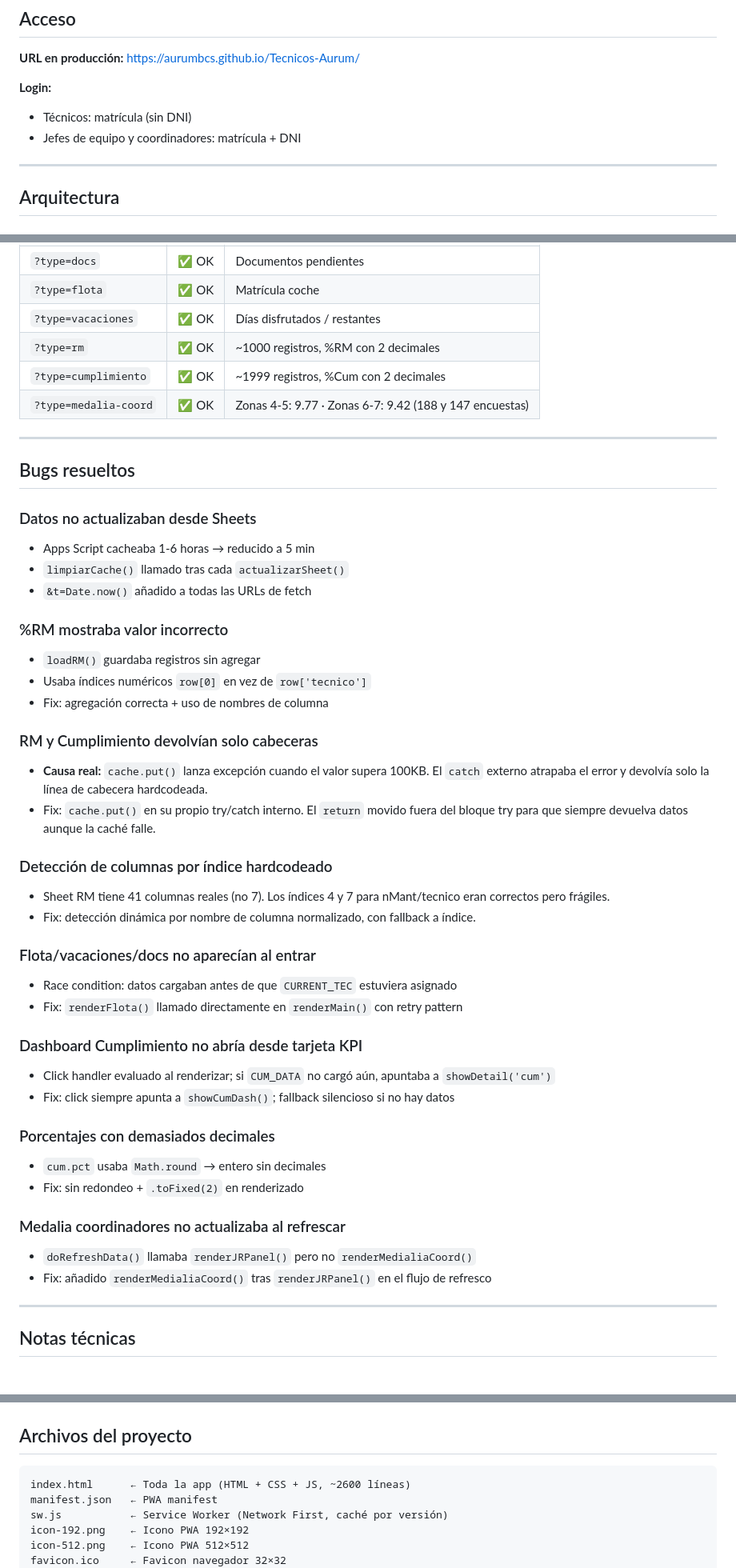
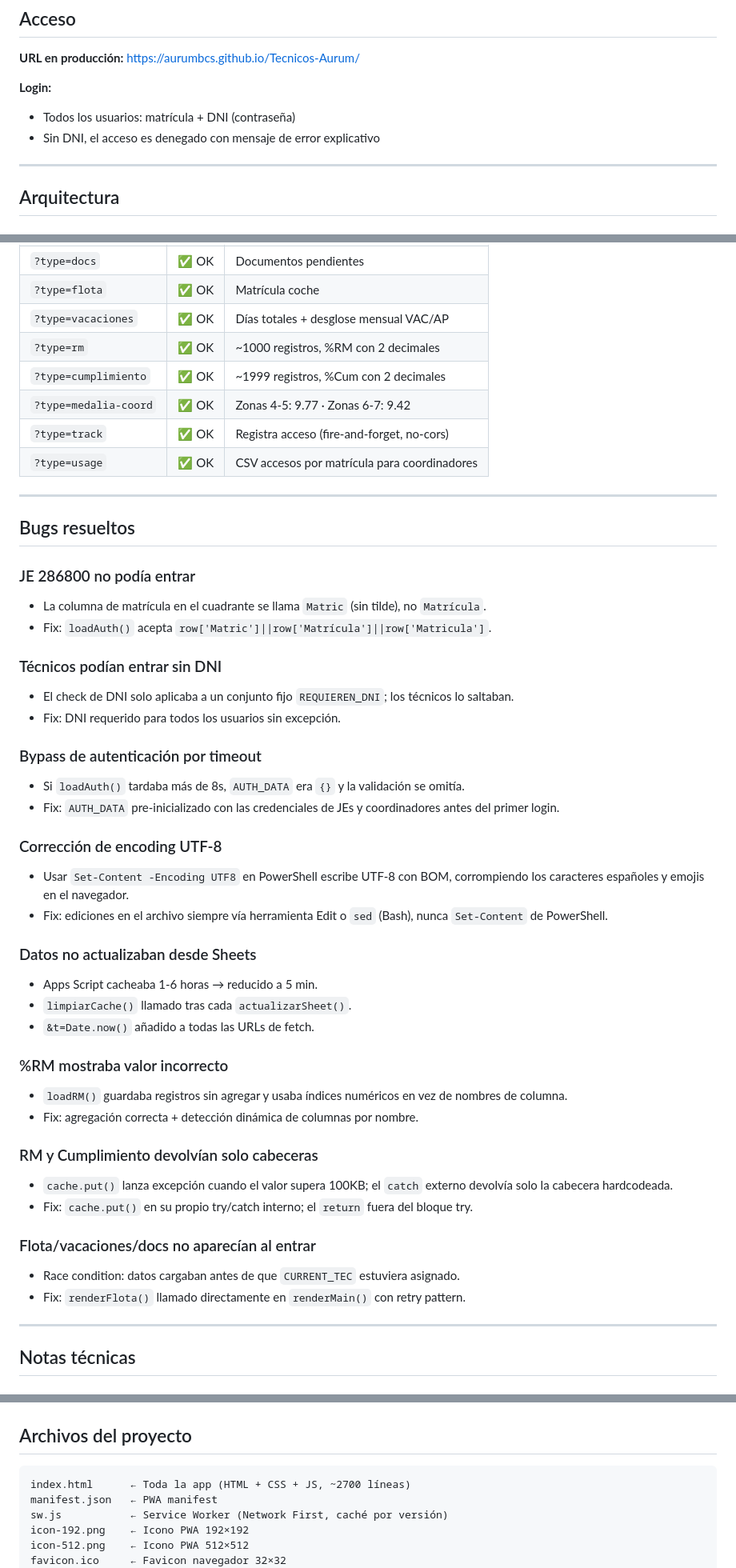
Before and after one commit to AurumBCS/Tecnicos-Aurum, a Markdown page: README.md, 3 parts joined by grey strips. Shown at 80% size. Drawn GitHub-style.

````diff
--- a/README.md
+++ b/README.md
@@ -9,8 +9,8 @@ Portal interno mobile-first para técnicos, jefes de equipo y coordinadores de *
 **URL en producción:** https://aurumbcs.github.io/Tecnicos-Aurum/
 
 **Login:**
-- Técnicos: matrícula (sin DNI)
-- Jefes de equipo y coordinadores: matrícula + DNI
+- Todos los usuarios: matrícula + DNI (contraseña)
+- Sin DNI, el acceso es denegado con mensaje de error explicativo
 
 ---
 
@@ -117,47 +177,48 @@ Al instalar en pantalla de inicio aparece como **"Aurum"** con el logo de la emp
 | `?type=docs` | ✅ OK | Documentos pendientes |
 | `?type=flota` | ✅ OK | Matrícula coche |
-| `?type=vacaciones` | ✅ OK | Días disfrutados / restantes |
+| `?type=vacaciones` | ✅ OK | Días totales + desglose mensual VAC/AP |
 | `?type=rm` | ✅ OK | ~1000 registros, %RM con 2 decimales |
 | `?type=cumplimiento` | ✅ OK | ~1999 registros, %Cum con 2 decimales |
-| `?type=medalia-coord` | ✅ OK | Zonas 4-5: 9.77 · Zonas 6-7: 9.42 (188 y 147 encuestas) |
+| `?type=medalia-coord` | ✅ OK | Zonas 4-5: 9.77 · Zonas 6-7: 9.42 |
+| `?type=track` | ✅ OK | Registra acceso (fire-and-forget, no-cors) |
+| `?type=usage` | ✅ OK | CSV accesos por matrícula para coordinadores |
 
 ---
 
 ## Bugs resueltos
 
+### JE 286800 no podía entrar
+- La columna de matrícula en el cuadrante se llama `Matric` (sin tilde), no `Matrícula`.
+- Fix: `loadAuth()` acepta `row['Matric']||row['Matrícula']||row['Matricula']`.
+
+### Técnicos podían entrar sin DNI
+- El check de DNI solo aplicaba a un conjunto fijo `REQUIEREN_DNI`; los técnicos lo saltaban.
+- Fix: DNI requerido para todos los usuarios sin excepción.
+
+### Bypass de autenticación por timeout
+- Si `loadAuth()` tardaba más de 8s, `AUTH_DATA` era `{}` y la validación se omitía.
+- Fix: `AUTH_DATA` pre-inicializado con las credenciales de JEs y coordinadores antes del primer login.
+
+### Corrección de encoding UTF-8
+- Usar `Set-Content -Encoding UTF8` en PowerShell escribe UTF-8 con BOM, corrompiendo los caracteres españoles y emojis en el navegador.
+- Fix: ediciones en el archivo siempre vía herramienta Edit o `sed` (Bash), nunca `Set-Content` de PowerShell.
+
 ### Datos no actualizaban desde Sheets
-- Apps Script cacheaba 1-6 horas → reducido a 5 min
-- `limpiarCache()` llamado tras cada `actualizarSheet()`
-- `&t=Date.now()` añadido a todas las URLs de fetch
+- Apps Script cacheaba 1-6 horas → reducido a 5 min.
+- `limpiarCache()` llamado tras cada `actualizarSheet()`.
+- `&t=Date.now()` añadido a todas las URLs de fetch.
 
 ### %RM mostraba valor incorrecto
-- `loadRM()` guardaba registros sin agregar
-- Usaba índices numéricos `row[0]` en vez de `row['tecnico']`
-- Fix: agregación correcta + uso de nombres de columna
+- `loadRM()` guardaba registros sin agregar y usaba índices numéricos en vez de nombres de columna.
+- Fix: agregación correcta + detección dinámica de columnas por nombre.
 
 ### RM y Cumplimiento devolvían solo cabeceras
-- **Causa real:** `cache.put()` lanza excepción cuando el valor supera 100KB. El `catch` externo atrapaba el error y devolvía solo la línea de cabecera hardcodeada.
-- Fix: `cache.put()` en su propio try/catch interno. El `return` movido fuera del bloque try para que siempre devuelva datos aunque la caché falle.
-
-### Detección de columnas por índice hardcodeado
-- Sheet RM tiene 41 columnas reales (no 7). Los índices 4 y 7 para nMant/tecnico eran correctos pero frágiles.
-- Fix: detección dinámica por nombre de columna normalizado, con fallback a índice.
+- `cache.put()` lanza excepción cuando el valor supera 100KB; el `catch` externo devolvía solo la cabecera hardcodeada.
+- Fix: `cache.put()` en su propio try/catch interno; el `return` fuera del bloque try.
 
 ### Flota/vacaciones/docs no aparecían al entrar
-- Race condition: datos cargaban antes de que `CURRENT_TEC` estuviera asignado
-- Fix: `renderFlota()` llamado directamente en `renderMain()` con retry pattern
-
-### Dashboard Cumplimiento no abría desde tarjeta KPI
-- Click handler evaluado al renderizar; si `CUM_DATA` no cargó aún, apuntaba a `showDetail('cum')`
-- Fix: click siempre apunta a `showCumDash()`; fallback silencioso si no hay datos
-
-### Porcentajes con demasiados decimales
-- `cum.pct` usaba `Math.round` → entero sin decimales
-- Fix: sin redondeo + `.toFixed(2)` en renderizado
-
-### Medalia coordinadores no actualizaba al refrescar
-- `doRefreshData()` llamaba `renderJRPanel()` pero no `renderMedialiaCoord()`
-- Fix: añadido `renderMedialiaCoord()` tras `renderJRPanel()` en el flujo de refresco
+- Race condition: datos cargaban antes de que `CURRENT_TEC` estuviera asignado.
+- Fix: `renderFlota()` llamado directamente en `renderMain()` con retry pattern.
 
 ---
 
@@ -181,7 +242,7 @@ Array que controla qué KPIs aparecen en la cuadrícula principal. `OTHER_KEYS`
 ## Archivos del proyecto
 
 ```
-index.html      ← Toda la app (HTML + CSS + JS, ~2600 líneas)
+index.html      ← Toda la app (HTML + CSS + JS, ~2700 líneas)
 manifest.json   ← PWA manifest
 sw.js           ← Service Worker (Network First, caché por versión)
 icon-192.png    ← Icono PWA 192×192
````
Also changed, not shown: other parts of README.md (+71 -11 lines).
